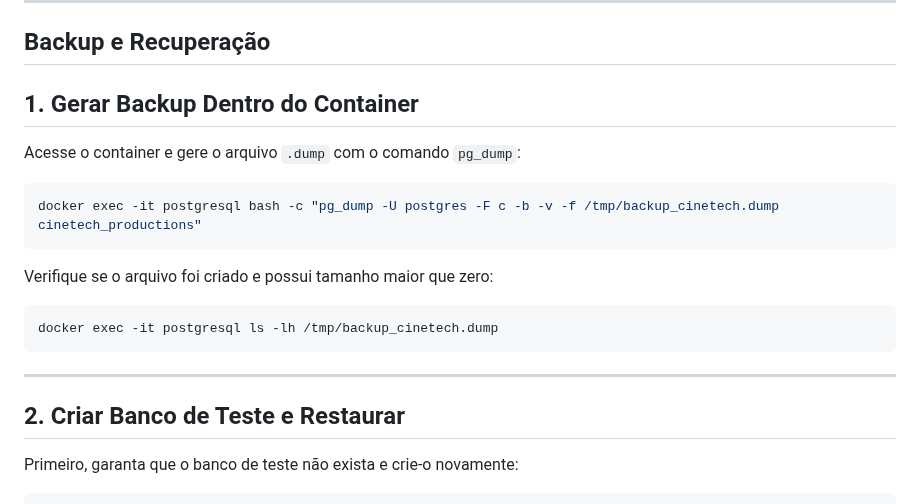
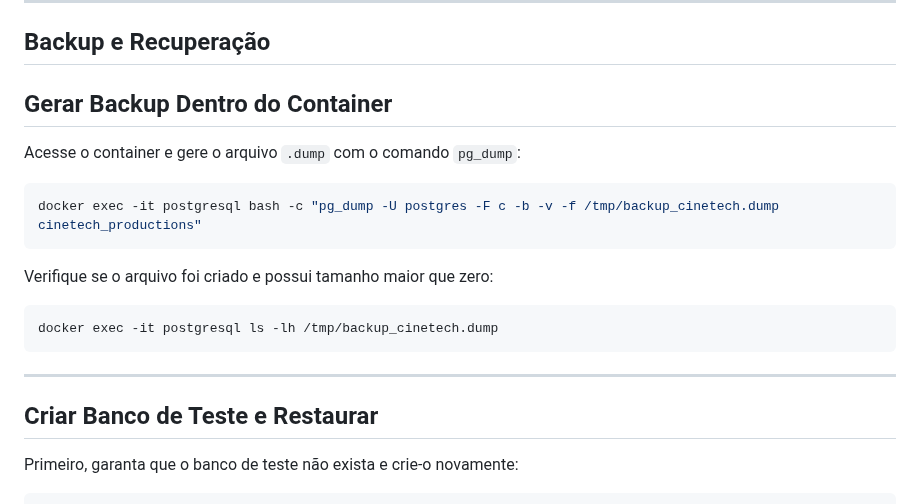
Before and after one commit to RafaelQuirino/dba_postgresql, a Markdown page: README.md, the part around the change. Drawn GitHub-style.

```diff
--- a/README.md
+++ b/README.md
@@ -160,7 +160,7 @@ docker compose up -d
 
 ## Backup e Recuperação
 
-## 1. Gerar Backup Dentro do Container
+## Gerar Backup Dentro do Container
 
 Acesse o container e gere o arquivo `.dump` com o comando `pg_dump`:
 
@@ -176,7 +176,7 @@ docker exec -it postgresql ls -lh /tmp/backup_cinetech.dump
 
 ---
 
-## 2. Criar Banco de Teste e Restaurar
+## Criar Banco de Teste e Restaurar
 
 Primeiro, garanta que o banco de teste não exista e crie-o novamente:
 
```
